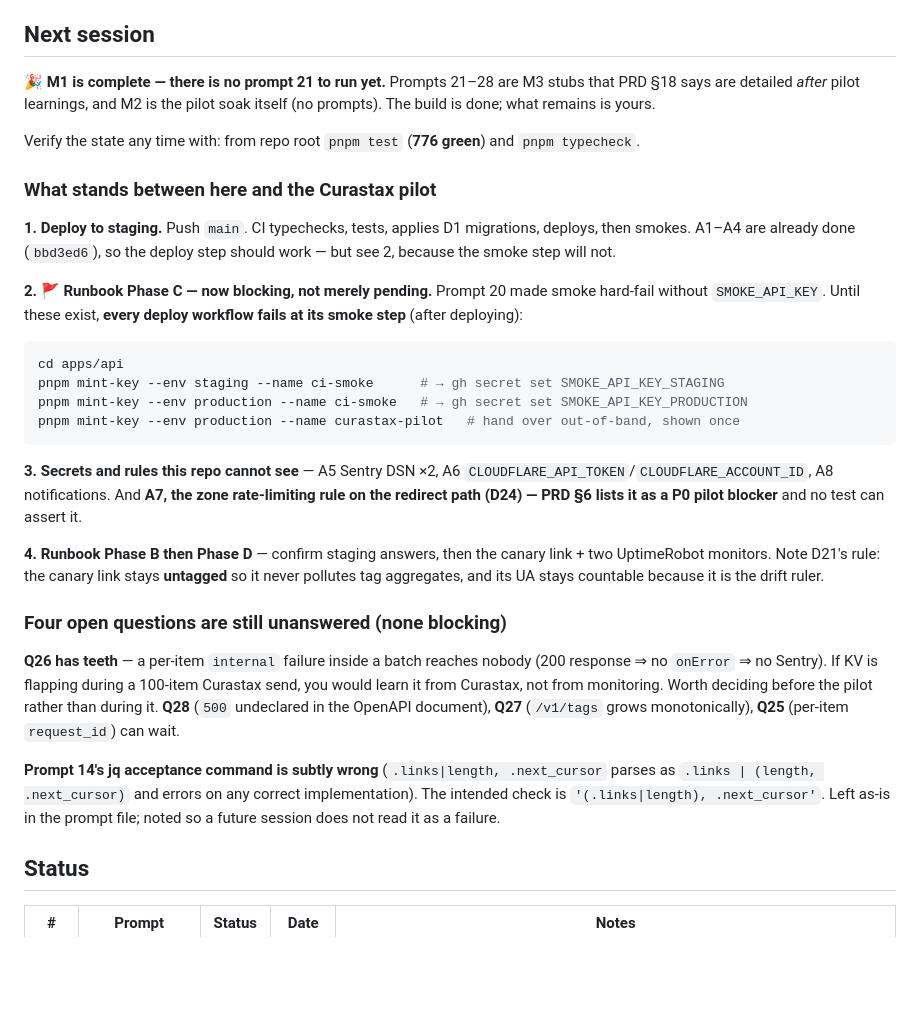
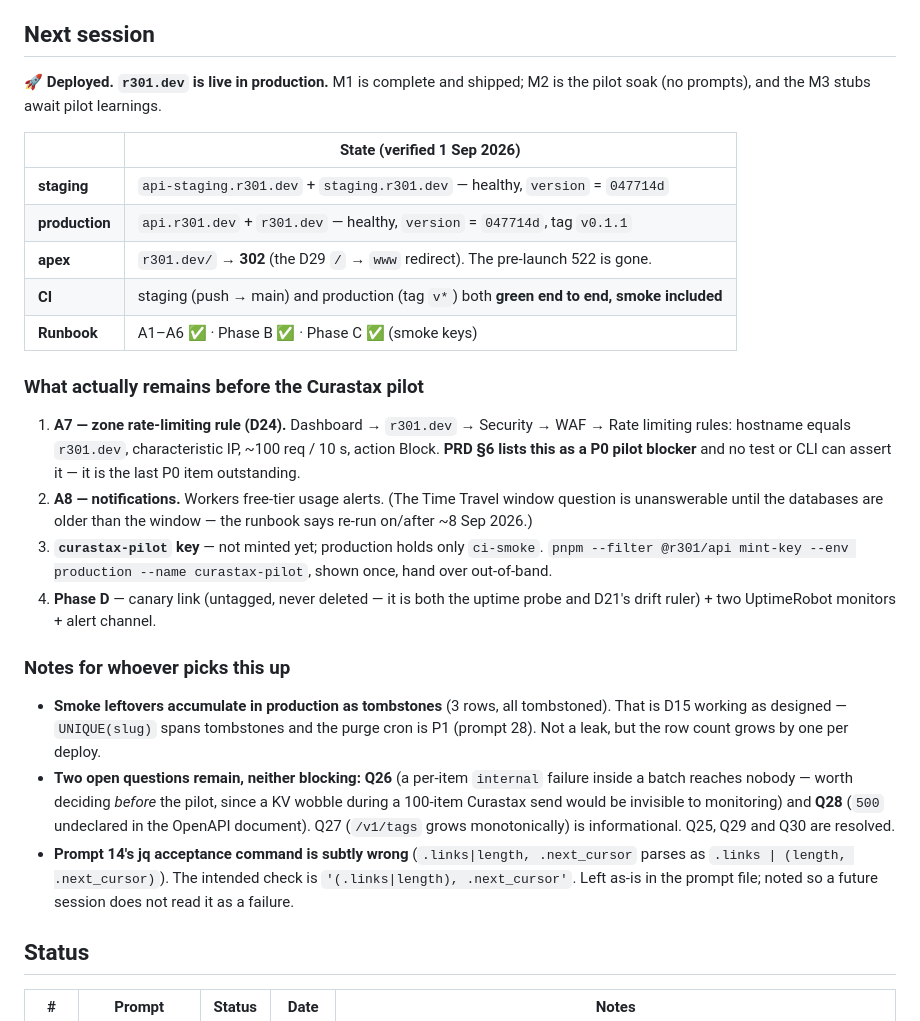
Before and after one commit to shivendra-sv/r301, a Markdown page: PROGRESS.md, the part around the change. GitHub-like rendering; blank space fills up the shorter version.

Commit message:
docs: record first production release (v0.1.1); runbook down to A7, A8, pilot key, Phase D
Co-Authored-By: Claude Opus 5 <noreply@anthropic.com>

````diff
--- a/PROGRESS.md
+++ b/PROGRESS.md
@@ -6,31 +6,28 @@ Cross-session tracker. Every implementation session **reads this first** and upd
 
 ## Next session
 
-🎉 **M1 is complete — there is no prompt 21 to run yet.** Prompts 21–28 are M3 stubs that PRD §18 says are detailed *after* pilot learnings, and M2 is the pilot soak itself (no prompts). The build is done; what remains is yours.
+🚀 **Deployed. `r301.dev` is live in production.** M1 is complete and shipped; M2 is the pilot soak (no prompts), and the M3 stubs await pilot learnings.
 
-Verify the state any time with: from repo root `pnpm test` (**776 green**) and `pnpm typecheck`.
+| | State (verified 1 Sep 2026) |
+|---|---|
+| **staging** | `api-staging.r301.dev` + `staging.r301.dev` — healthy, `version` = `047714d` |
+| **production** | `api.r301.dev` + `r301.dev` — healthy, `version` = `047714d`, tag `v0.1.1` |
+| **apex** | `r301.dev/` → **302** (the D29 `/` → `www` redirect). The pre-launch 522 is gone. |
+| **CI** | staging (push → main) and production (tag `v*`) both **green end to end, smoke included** |
+| **Runbook** | A1–A6 ✅ · Phase B ✅ · Phase C ✅ (smoke keys) |
 
-### What stands between here and the Curastax pilot
+### What actually remains before the Curastax pilot
 
-**1. Deploy to staging.** Push `main`. CI typechecks, tests, applies D1 migrations, deploys, then smokes. A1–A4 are already done (`bbd3ed6`), so the deploy step should work — but see 2, because the smoke step will not.
+1. **A7 — zone rate-limiting rule (D24).** Dashboard → `r301.dev` → Security → WAF → Rate limiting rules: hostname equals `r301.dev`, characteristic IP, ~100 req / 10 s, action Block. **PRD §6 lists this as a P0 pilot blocker** and no test or CLI can assert it — it is the last P0 item outstanding.
+2. **A8 — notifications.** Workers free-tier usage alerts. (The Time Travel window question is unanswerable until the databases are older than the window — the runbook says re-run on/after ~8 Sep 2026.)
+3. **`curastax-pilot` key** — not minted yet; production holds only `ci-smoke`. `pnpm --filter @r301/api mint-key --env production --name curastax-pilot`, shown once, hand over out-of-band.
+4. **Phase D** — canary link (untagged, never deleted — it is both the uptime probe and D21's drift ruler) + two UptimeRobot monitors + alert channel.
 
-**2. 🚩 Runbook Phase C — now blocking, not merely pending.** Prompt 20 made smoke hard-fail without `SMOKE_API_KEY`. Until these exist, **every deploy workflow fails at its smoke step** (after deploying):
-```bash
-cd apps/api
-pnpm mint-key --env staging --name ci-smoke      # → gh secret set SMOKE_API_KEY_STAGING
-pnpm mint-key --env production --name ci-smoke   # → gh secret set SMOKE_API_KEY_PRODUCTION
-pnpm mint-key --env production --name curastax-pilot   # hand over out-of-band, shown once
-```
+### Notes for whoever picks this up
 
-**3. Secrets and rules this repo cannot see** — A5 Sentry DSN ×2, A6 `CLOUDFLARE_API_TOKEN`/`CLOUDFLARE_ACCOUNT_ID`, A8 notifications. And **A7, the zone rate-limiting rule on the redirect path (D24) — PRD §6 lists it as a P0 pilot blocker** and no test can assert it.
-
-**4. Runbook Phase B then Phase D** — confirm staging answers, then the canary link + two UptimeRobot monitors. Note D21's rule: the canary link stays **untagged** so it never pollutes tag aggregates, and its UA stays countable because it is the drift ruler.
-
-### Four open questions are still unanswered (none blocking)
-
-**Q26 has teeth** — a per-item `internal` failure inside a batch reaches nobody (200 response ⇒ no `onError` ⇒ no Sentry). If KV is flapping during a 100-item Curastax send, you would learn it from Curastax, not from monitoring. Worth deciding before the pilot rather than during it. **Q28** (`500` undeclared in the OpenAPI document), **Q27** (`/v1/tags` grows monotonically), **Q25** (per-item `request_id`) can wait.
-
-**Prompt 14's jq acceptance command is subtly wrong** (`.links|length, .next_cursor` parses as `.links | (length, .next_cursor)` and errors on any correct implementation). The intended check is `'(.links|length), .next_cursor'`. Left as-is in the prompt file; noted so a future session does not read it as a failure.
+- **Smoke leftovers accumulate in production as tombstones** (3 rows, all tombstoned). That is D15 working as designed — `UNIQUE(slug)` spans tombstones and the purge cron is P1 (prompt 28). Not a leak, but the row count grows by one per deploy.
+- **Two open questions remain, neither blocking:** **Q26** (a per-item `internal` failure inside a batch reaches nobody — worth deciding *before* the pilot, since a KV wobble during a 100-item Curastax send would be invisible to monitoring) and **Q28** (`500` undeclared in the OpenAPI document). Q27 (`/v1/tags` grows monotonically) is informational. Q25, Q29 and Q30 are resolved.
+- **Prompt 14's jq acceptance command is subtly wrong** (`.links|length, .next_cursor` parses as `.links | (length, .next_cursor)`). The intended check is `'(.links|length), .next_cursor'`. Left as-is in the prompt file; noted so a future session does not read it as a failure.
 
 ## Status
 
````
